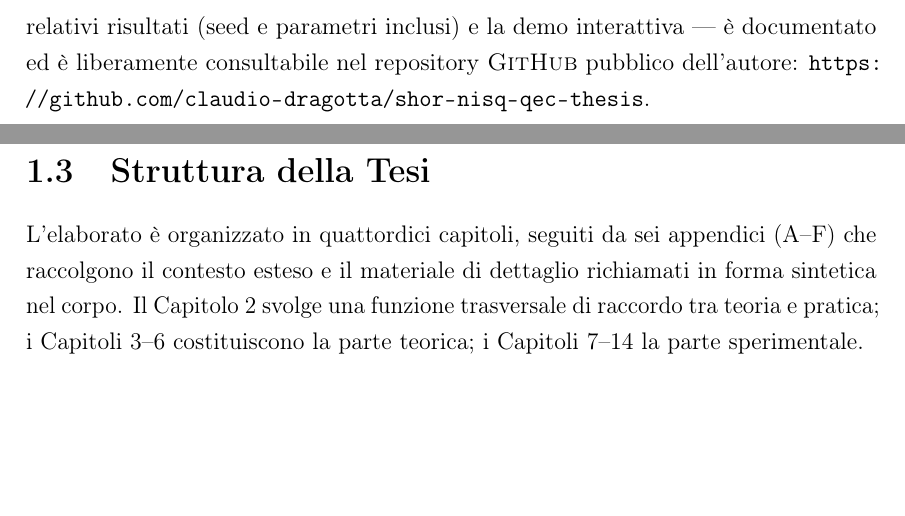
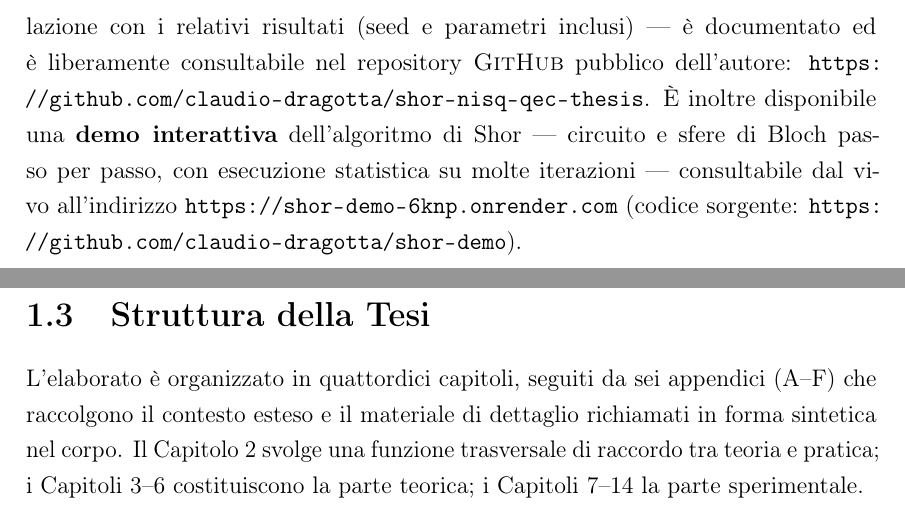
Before and after one commit to claudio-dragotta/shor-nisq-qec-thesis, a LaTeX thesis (file_latex/main.tex, which reads file_latex/capitoli/Introduzione.tex): two parts of pages 20 and 21 of 187, joined at a grey line, cut so that both start at the same text, the shorter picture padded with empty space. Compiled offline with pdfLaTeX.

Commit message:
demo: spostata nel repo dedicato shor-demo (live su Render) + link in tesi
- Introduzione: la nota 'Riproducibilità' cita ora la demo live e il suo repo
- README: sezione 'Interactive demo' con URL live + repo dedicato
- Extra/demo/: vecchia demo Streamlit rimossa (resta nella git history),
  sostituita da un puntatore a shor-demo
- rimosso render.yaml di root (la demo ha il proprio in shor-demo)

```diff
--- a/file_latex/capitoli/Introduzione.tex
+++ b/file_latex/capitoli/Introduzione.tex
@@ -26,7 +26,7 @@ L'esito della verifica --- l'\ac{ML} applicato all'output, in quel punto e in qu
 L'elaborato si sviluppa dalle fondamenta teoriche del calcolo quantistico, attraverso la verifica sperimentale su simulatori rumorosi, fino alla correzione d'errore quantistica e allo Shor logico. Gli obiettivi specifici e la struttura dettagliata del lavoro sono descritti nel Capitolo~\ref{chap:obiettivi}.
 
 \medskip
-\noindent\textbf{Riproducibilità e materiale supplementare.} Tutto il lavoro condotto in questa tesi --- i sorgenti \LaTeX{}, il codice sperimentale, le campagne di simulazione con i relativi risultati (seed e parametri inclusi) e la demo interattiva --- è documentato ed è liberamente consultabile nel repository \textsc{GitHub} pubblico dell'autore: \url{https://github.com/claudio-dragotta/shor-nisq-qec-thesis}.
+\noindent\textbf{Riproducibilità e materiale supplementare.} Tutto il lavoro condotto in questa tesi --- i sorgenti \LaTeX{}, il codice sperimentale e le campagne di simulazione con i relativi risultati (seed e parametri inclusi) --- è documentato ed è liberamente consultabile nel repository \textsc{GitHub} pubblico dell'autore: \url{https://github.com/claudio-dragotta/shor-nisq-qec-thesis}. È inoltre disponibile una \textbf{demo interattiva} dell'algoritmo di Shor --- circuito e sfere di Bloch passo per passo, con esecuzione statistica su molte iterazioni --- consultabile dal vivo all'indirizzo \url{https://shor-demo-6knp.onrender.com} (codice sorgente: \url{https://github.com/claudio-dragotta/shor-demo}).
 
 \clearpage
 % ⚠ SYNC-STRUTTURA: questa sezione deve essere aggiornata ogni volta che
```
Also changed, not shown: README.md.
